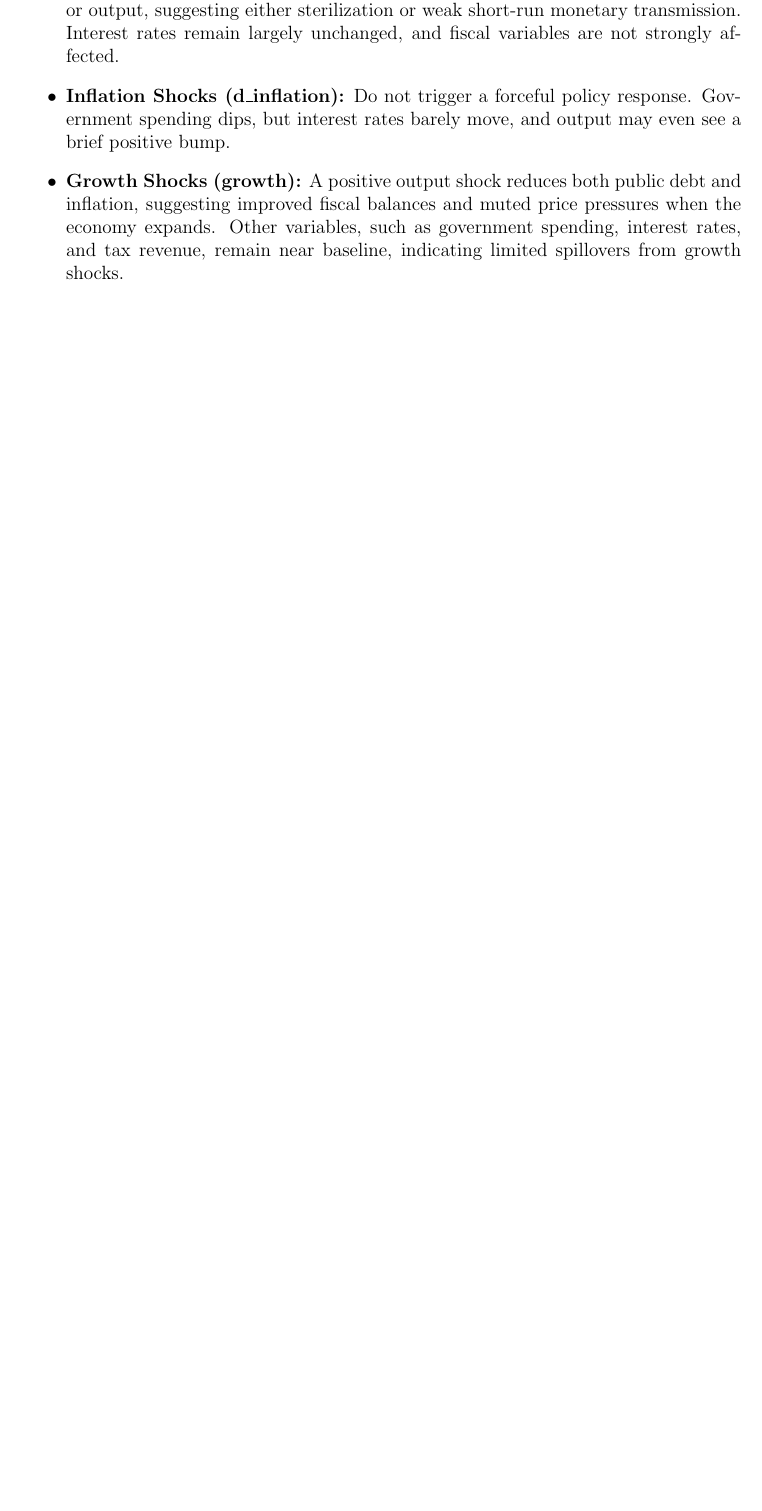
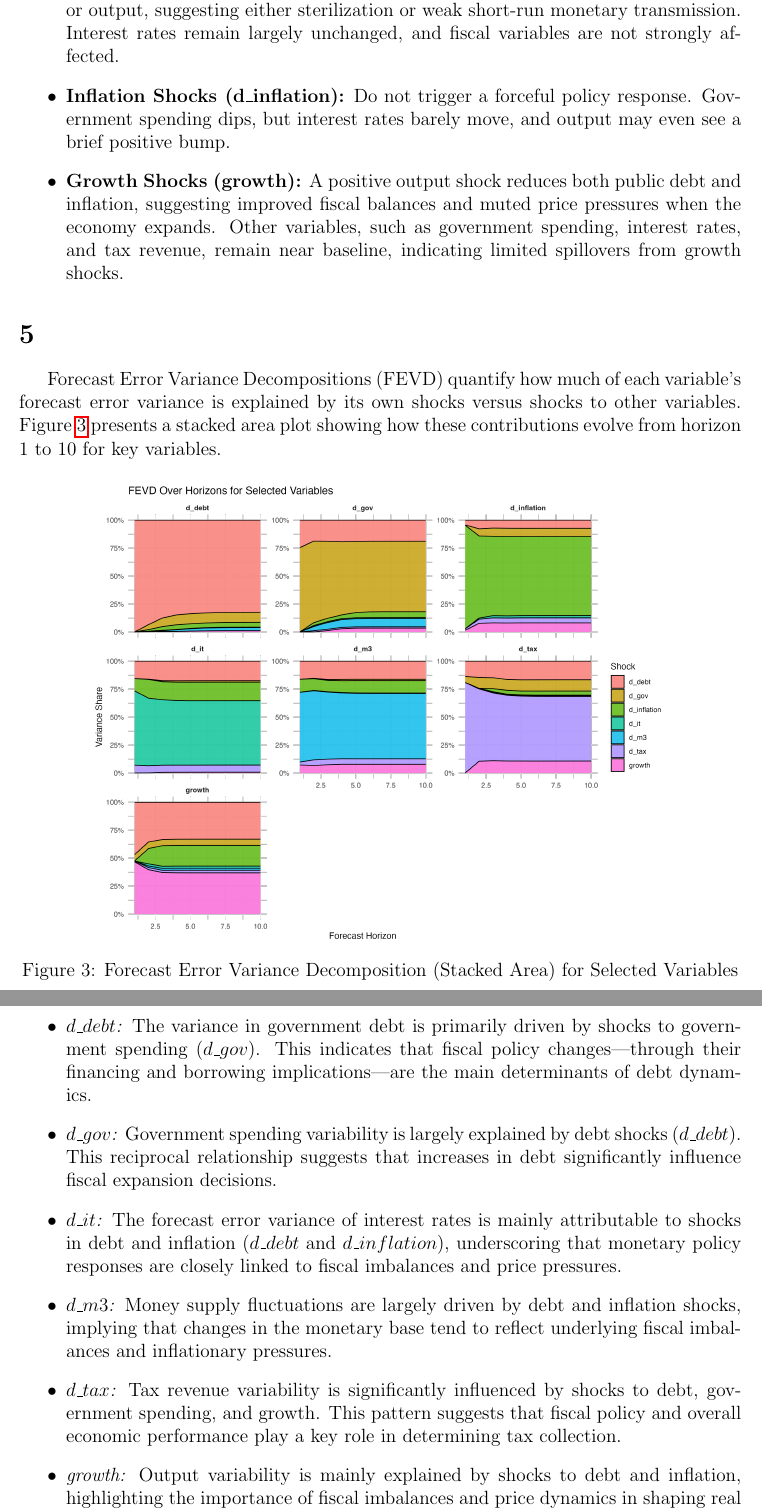
Before and after one commit to zebozoklu/EC332, a LaTeX problem sheet (reports/Homework2_Bozoklu.tex): part of page 5 of 5 before the commit and two parts of pages 5 and 6 of 6 after it, the two joined at a grey line, cut so that both start at the same text, the shorter picture padded with empty space. Compiled offline with pdfLaTeX.

Commit message:
#1 Question 5

```diff
--- a/reports/Homework2_Bozoklu.tex
+++ b/reports/Homework2_Bozoklu.tex
@@ -128,6 +128,32 @@ A positive output shock reduces both public debt and inflation, suggesting impro
 
 \end{itemize}
 
+\section{}
+
+Forecast Error Variance Decompositions (FEVD) quantify how much of each variable's forecast error variance is explained by its own shocks versus shocks to other variables. Figure~\ref{fig:fevd_area} presents a stacked area plot showing how these contributions evolve from horizon 1 to 10 for key variables.
+
+\begin{figure}[H]
+  \centering
+  \includegraphics[width=0.8\textwidth]{../results/fevd_stacked_area.png}
+  \caption{Forecast Error Variance Decomposition (Stacked Area) for Selected Variables}
+  \label{fig:fevd_area}
+\end{figure}
+
+\begin{itemize}
+    \item \textit{\(d\_debt\):} The variance in government debt is primarily driven by shocks to government spending (\(d\_gov\)). This indicates that fiscal policy changes—through their financing and borrowing implications—are the main determinants of debt dynamics.
+
+    \item \textit{\(d\_gov\):} Government spending variability is largely explained by debt shocks (\(d\_debt\)). This reciprocal relationship suggests that increases in debt significantly influence fiscal expansion decisions.
+
+    \item \textit{\(d\_it\):} The forecast error variance of interest rates is mainly attributable to shocks in debt and inflation (\(d\_debt\) and \(d\_inflation\)), underscoring that monetary policy responses are closely linked to fiscal imbalances and price pressures.
+
+    \item \textit{\(d\_m3\):} Money supply fluctuations are largely driven by debt and inflation shocks, implying that changes in the monetary base tend to reflect underlying fiscal imbalances and inflationary pressures.
+
+    \item \textit{\(d\_tax\):} Tax revenue variability is significantly influenced by shocks to debt, government spending, and growth. This pattern suggests that fiscal policy and overall economic performance play a key role in determining tax collection.
+
+    \item \textit{growth:} Output variability is mainly explained by shocks to debt and inflation, highlighting the importance of fiscal imbalances and price dynamics in shaping real economic activity.
+\end{itemize}
+
+
 
 
 
```
Also changed, not shown: reports/Homework2_Bozoklu.pdf, results/fevd_stacked_area.png (added), 7 other files.
